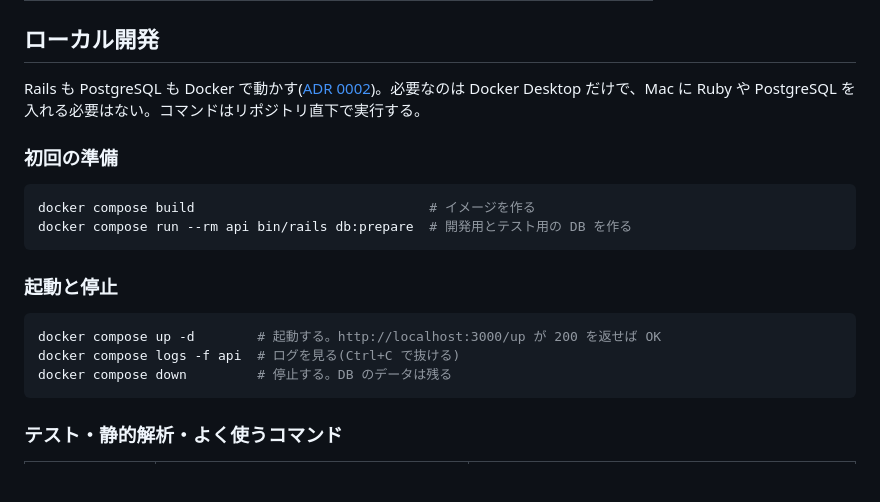
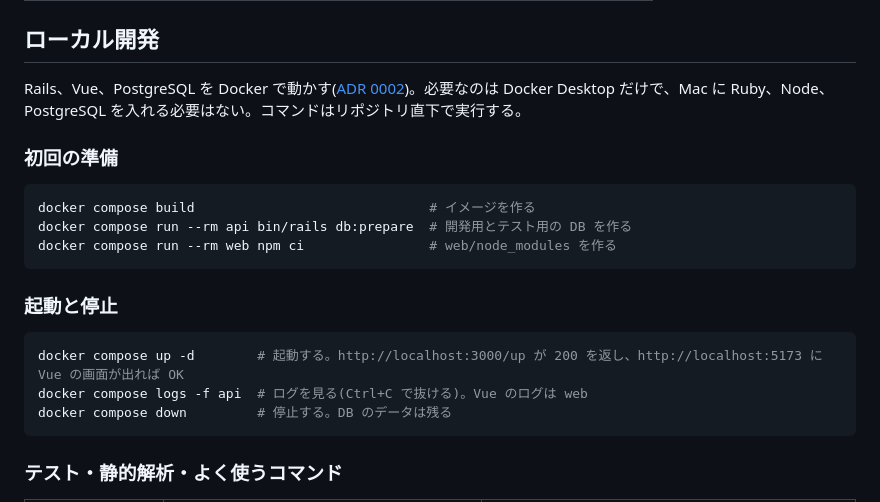
Before and after one commit to tomooshima0828/portfolio-rails-vue-firebase-gcp-library, a Markdown page: README.md, the part around one of its changes. GitHub-like rendering; blank space fills up the shorter version.

````diff
--- a/README.md
+++ b/README.md
@@ -29,20 +29,21 @@ Rails API + Vue 3 の SPA を、Firebase(認証・リアルタイム機能)と G
 
 ## ローカル開発
 
-Rails も PostgreSQL も Docker で動かす([ADR 0002](docs/adr/0002-local-dev-on-docker.md))。必要なのは Docker Desktop だけで、Mac に Ruby や PostgreSQL を入れる必要はない。コマンドはリポジトリ直下で実行する。
+Rails、Vue、PostgreSQL を Docker で動かす([ADR 0002](docs/adr/0002-local-dev-on-docker.md))。必要なのは Docker Desktop だけで、Mac に Ruby、Node、PostgreSQL を入れる必要はない。コマンドはリポジトリ直下で実行する。
 
 ### 初回の準備
 
 ```bash
 docker compose build                              # イメージを作る
 docker compose run --rm api bin/rails db:prepare  # 開発用とテスト用の DB を作る
+docker compose run --rm web npm ci                # web/node_modules を作る
 ```
 
 ### 起動と停止
 
 ```bash
-docker compose up -d        # 起動する。http://localhost:3000/up が 200 を返せば OK
-docker compose logs -f api  # ログを見る(Ctrl+C で抜ける)
+docker compose up -d        # 起動する。http://localhost:3000/up が 200 を返し、http://localhost:5173 に Vue の画面が出れば OK
+docker compose logs -f api  # ログを見る(Ctrl+C で抜ける)。Vue のログは web
 docker compose down         # 停止する。DB のデータは残る
 ```
 
````
Also changed, not shown: other parts of README.md (+18 -3 lines).
